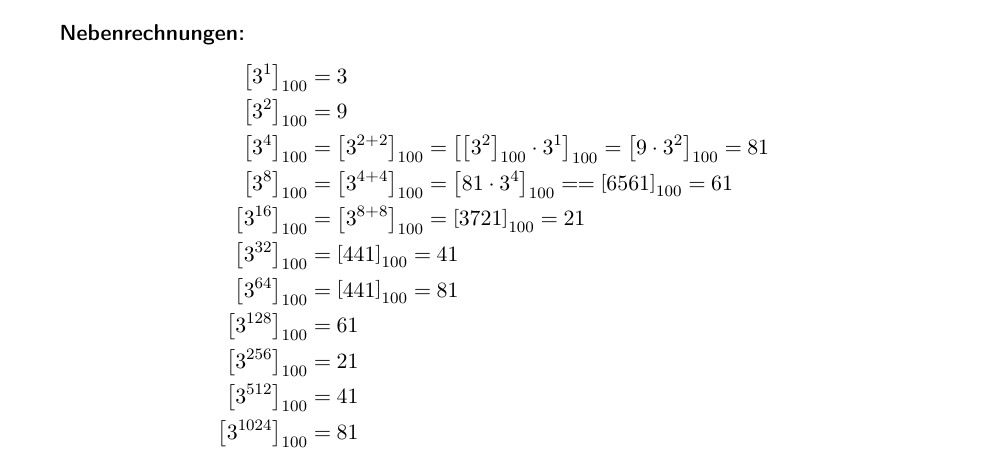
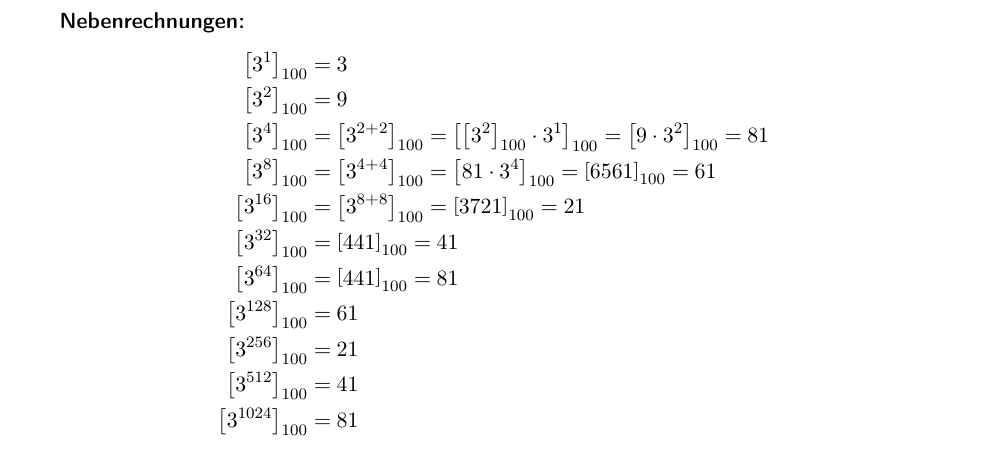
Before and after one commit to themightyoarfish/Kryptografische-Verfahren, a LaTeX document (Blatt 6/Blatt 6.tex): part of page 1 of 3, cut so that both start at the same text. Compiled offline with pdfLaTeX.

Commit message:
fixed == to = in 6.1a

```diff
--- a/Blatt 6/Blatt 6.tex
+++ b/Blatt 6/Blatt 6.tex
@@ -43,7 +43,7 @@
                             = \left[\left[3^{2}\right]_{100} \cdot 3^{1}\right]_{100}
                             = \left[9 \cdot 3^{2}\right]_{100} = 81 \\
   \left[3^{8}\right]_{100} &= \left[3^{4+4}\right]_{100}
-                            = \left[81 \cdot 3^{4}\right]_{100} =
+                            = \left[81 \cdot 3^{4}\right]_{100}
                             = \left[6561\right]_{100} = 61 \\
   \left[3^{16}\right]_{100} &= \left[3^{8+8}\right]_{100}
                              = \left[3721\right]_{100} = 21 \\
```
